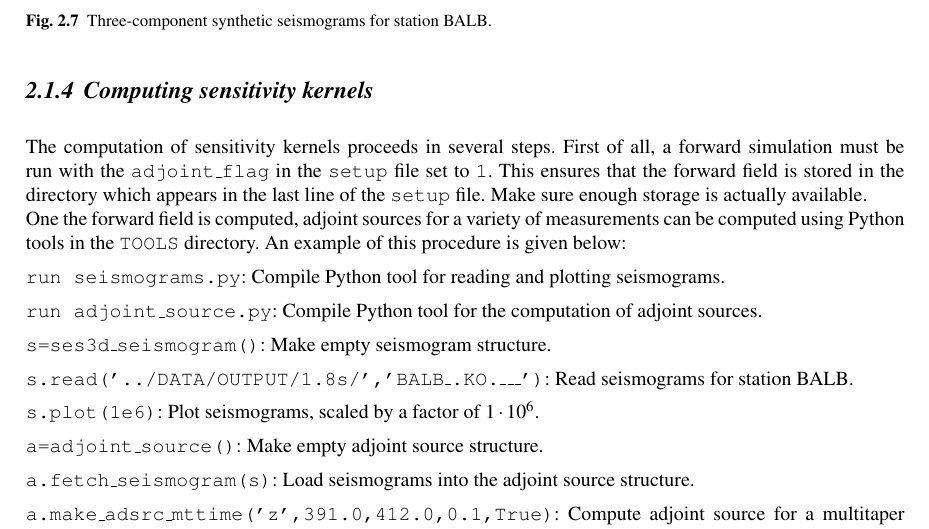
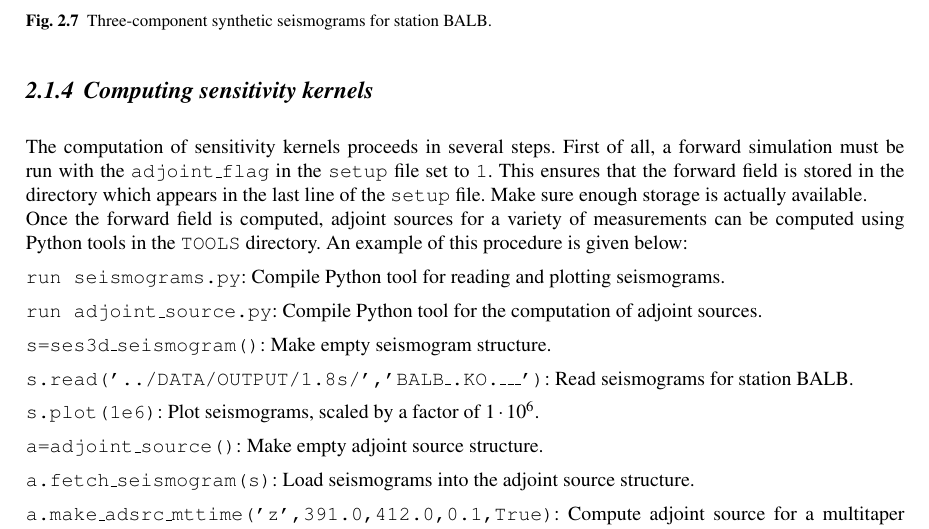
Before and after one commit to echolite/ses3d_5, a LaTeX thesis (DOCUMENTATION/ses3d_documentation.tex, which reads DOCUMENTATION/Part_1/02_scenarios.tex): part of page 19 of 50, cut so that both start at the same text. Compiled offline with pdfLaTeX.

Commit message:
Fix typos in the documentation.

```diff
--- a/DOCUMENTATION/Part_1/02_scenarios.tex
+++ b/DOCUMENTATION/Part_1/02_scenarios.tex
@@ -161,7 +161,7 @@ The actual wave propagation executable is \texttt{ses3d.exe}, located in \texttt
 \subsection{Computing sensitivity kernels}\label{S:kernels}
 
 The computation of sensitivity kernels proceeds in several steps. First of all, a forward simulation must be run with the \texttt{adjoint\_flag} in the \texttt{setup} file set to \texttt{1}. This ensures that the forward field is stored in the directory which appears in the last line of the \texttt{setup} file. Make sure enough storage is actually available.\\
-One the forward field is computed, adjoint sources for a variety of measurements can be computed using Python tools in the \texttt{TOOLS} directory. An example of this procedure is given below:\\[5pt]
+Once the forward field is computed, adjoint sources for a variety of measurements can be computed using Python tools in the \texttt{TOOLS} directory. An example of this procedure is given below:\\[5pt]
 \texttt{run seismograms.py}: Compile Python tool for reading and plotting seismograms.\\[5pt]
 \texttt{run adjoint\_source.py}: Compile Python tool for the computation of adjoint sources.\\[5pt]
 \texttt{s=ses3d\_seismogram()}: Make empty seismogram structure.\\[5pt]
```
